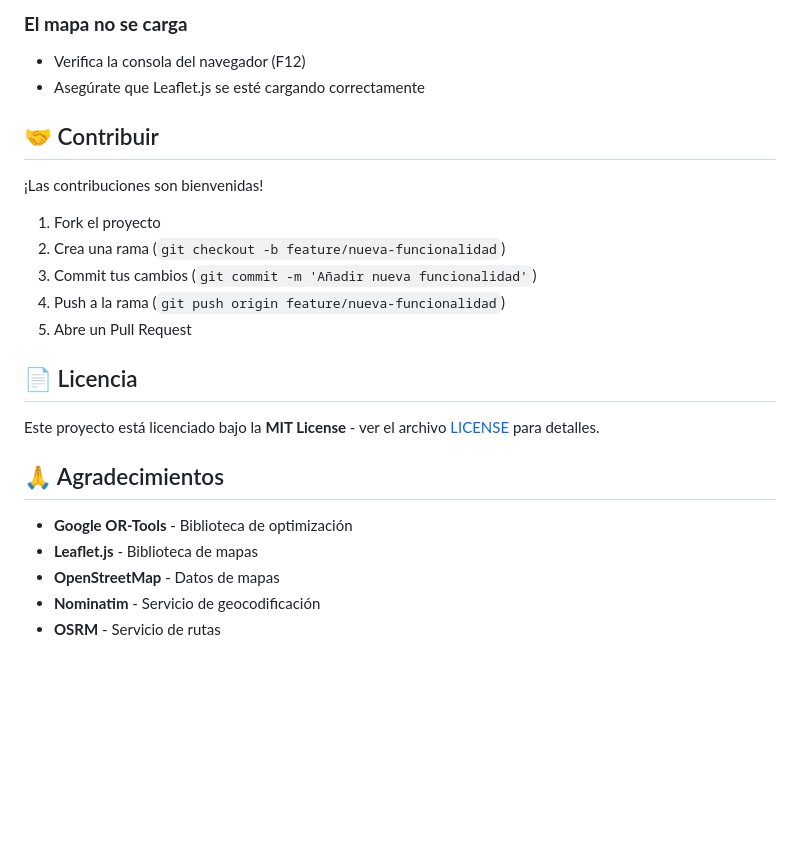
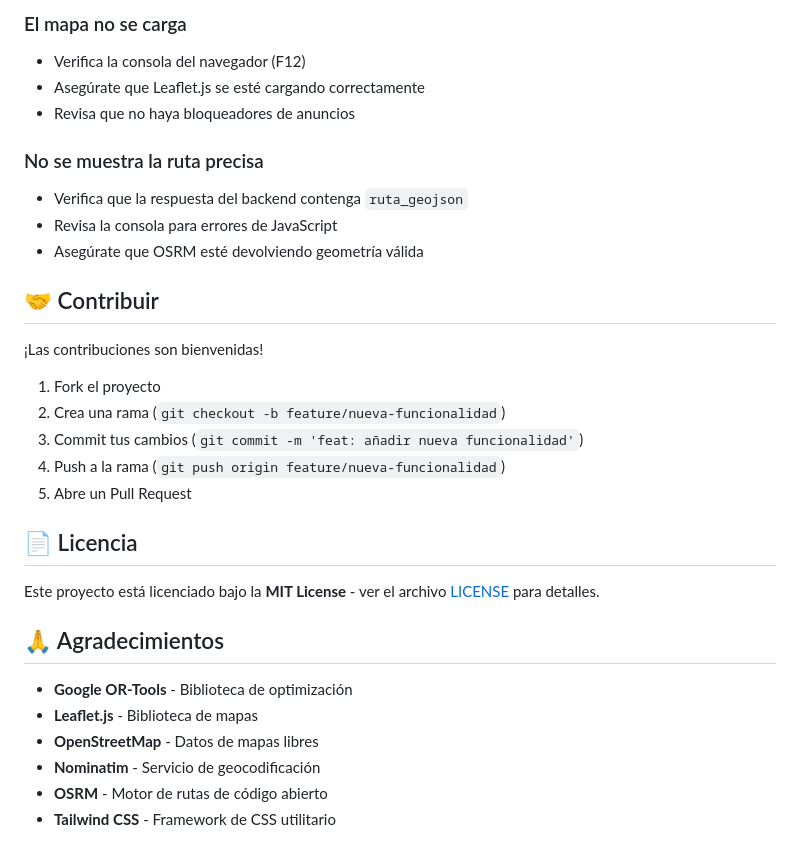
Before and after one commit to pvpeuve/TSPResolver, a Markdown page: README.md, the part around one of its changes. GitHub-like rendering; blank space fills up the shorter version.

```diff
--- a/README.md
+++ b/README.md
@@ -131,7 +149,13 @@ No se requieren variables de entorno para el funcionamiento básico.
 
-### **El mapa no se carga**
+### El mapa no se carga
 - Verifica la consola del navegador (F12)
 - Asegúrate que Leaflet.js se esté cargando correctamente
+- Revisa que no haya bloqueadores de anuncios
+
+### No se muestra la ruta precisa
+- Verifica que la respuesta del backend contenga `ruta_geojson`
+- Revisa la consola para errores de JavaScript
+- Asegúrate que OSRM esté devolviendo geometría válida
 
 ## 🤝 Contribuir
 
@@ -139,7 +163,7 @@ No se requieren variables de entorno para el funcionamiento básico.
 
 1. Fork el proyecto
 2. Crea una rama (`git checkout -b feature/nueva-funcionalidad`)
-3. Commit tus cambios (`git commit -m 'Añadir nueva funcionalidad'`)
+3. Commit tus cambios (`git commit -m 'feat: añadir nueva funcionalidad'`)
 4. Push a la rama (`git push origin feature/nueva-funcionalidad`)
 5. Abre un Pull Request
 
@@ -151,6 +175,7 @@ Este proyecto está licenciado bajo la **MIT License** - ver el archivo [LICENSE
 
 - **Google OR-Tools** - Biblioteca de optimización
 - **Leaflet.js** - Biblioteca de mapas
-- **OpenStreetMap** - Datos de mapas
+- **OpenStreetMap** - Datos de mapas libres
 - **Nominatim** - Servicio de geocodificación
-- **OSRM** - Servicio de rutas
+- **OSRM** - Motor de rutas de código abierto
+- **Tailwind CSS** - Framework de CSS utilitario
```
Also changed, not shown: other parts of README.md (+40 -22 lines).
